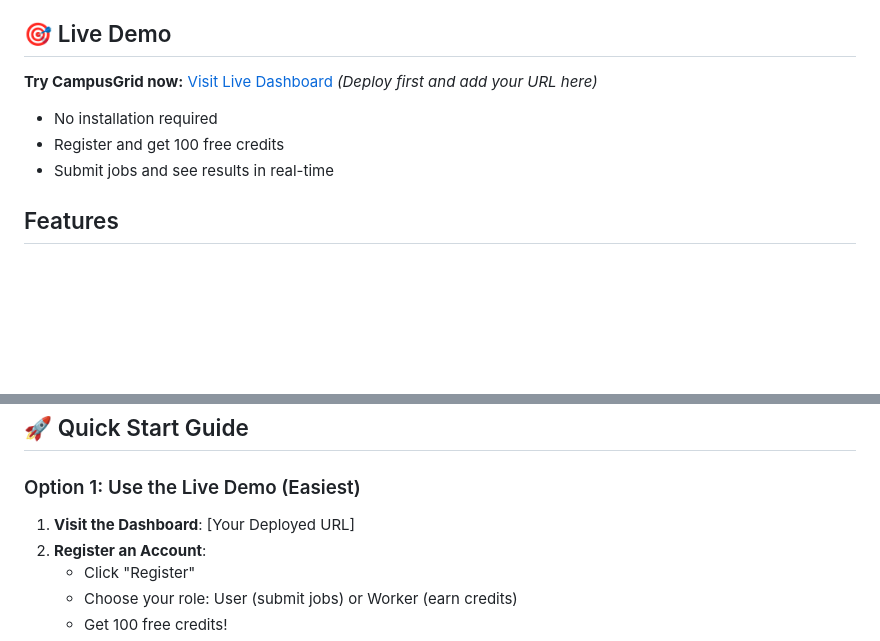
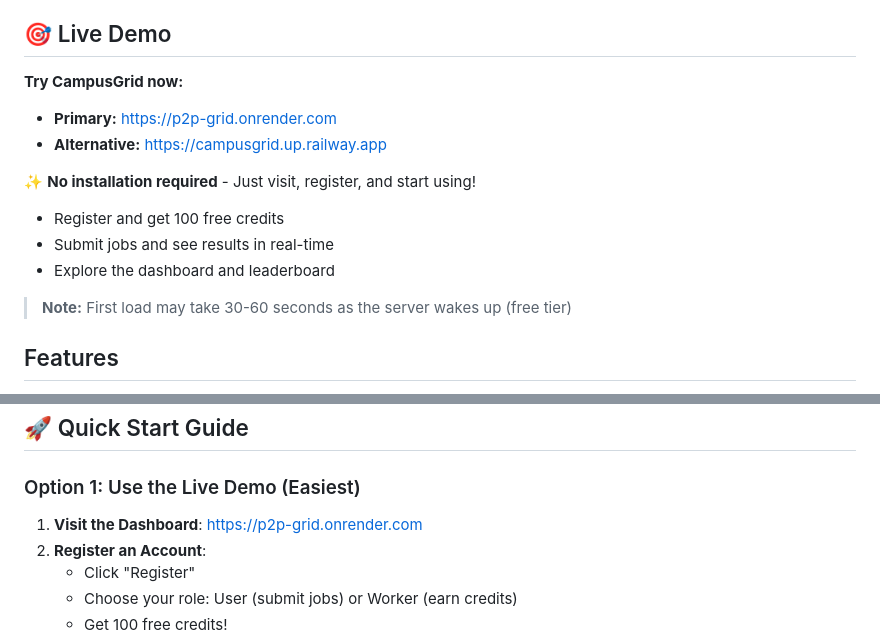
Before and after one commit to Arijit2772-dev/p2p-grid, a Markdown page: README.md, 2 parts joined by grey strips. Drawn GitHub-style; blank space fills up the shorter version.

Commit message:
Add live deployment URLs to README
- Add Render deployment: https://p2p-grid.onrender.com
- Add Railway deployment: https://campusgrid.up.railway.app
- Update Quick Start guide with live demo link
- Add note about free tier cold start delay

```diff
--- a/README.md
+++ b/README.md
@@ -4,11 +4,17 @@ A decentralized peer-to-peer compute sharing platform for campus environments. S
 
 ## 🎯 Live Demo
 
-**Try CampusGrid now:** [Visit Live Dashboard](#) *(Deploy first and add your URL here)*
+**Try CampusGrid now:**
 
-- No installation required
+- **Primary:** [https://p2p-grid.onrender.com](https://p2p-grid.onrender.com)
+- **Alternative:** [https://campusgrid.up.railway.app](https://campusgrid.up.railway.app)
+
+✨ **No installation required** - Just visit, register, and start using!
 - Register and get 100 free credits
 - Submit jobs and see results in real-time
+- Explore the dashboard and leaderboard
+
+> **Note:** First load may take 30-60 seconds as the server wakes up (free tier)
 
 ## Features
 
@@ -54,7 +60,7 @@ A decentralized peer-to-peer compute sharing platform for campus environments. S
 
 ### Option 1: Use the Live Demo (Easiest)
 
-1. **Visit the Dashboard**: [Your Deployed URL]
+1. **Visit the Dashboard**: [https://p2p-grid.onrender.com](https://p2p-grid.onrender.com)
 2. **Register an Account**:
    - Click "Register"
    - Choose your role: User (submit jobs) or Worker (earn credits)
```
